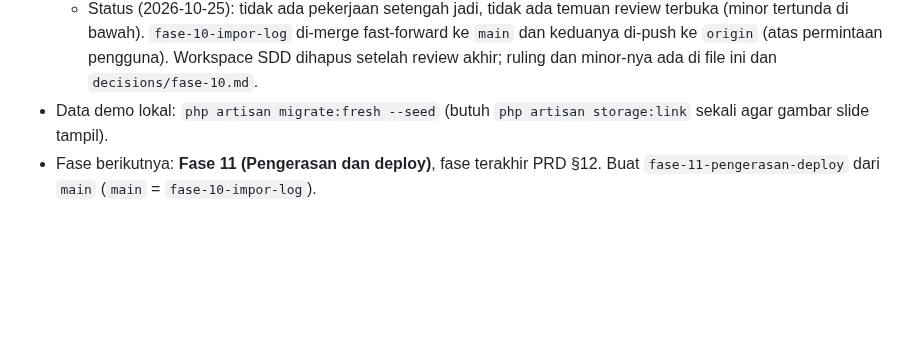
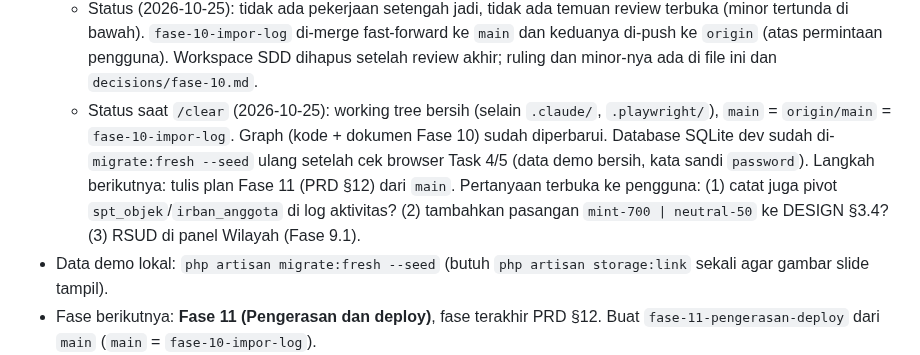
Before and after one commit to Kyzent-Dev/SIMON, a Markdown page: docs/plans/serah-terima.md, the part around the change. Rendered like a GitHub page; blank space fills up the shorter version.

Commit message:
Fase 10: serah terima sebelum clear
Co-Authored-By: Claude Opus 5.5 <noreply@anthropic.com>

```diff
--- a/docs/plans/serah-terima.md
+++ b/docs/plans/serah-terima.md
@@ -46,6 +46,7 @@ Baca file ini sebelum menulis plan fase berikutnya. Perbarui di akhir setiap fas
   - Review akhir: atur ulang kata sandi Admin selalu dicatat (`pengguna.kata_sandi`), impor hanya mencatat baris `created` SPT + ringkasan (anak di `withoutLogs`) dan `set_time_limit(300)`, `activitylog:clean` diganti `TolakBersihkanLog` (keluar 1), unggahan sementara Livewire dihapus setelah dibaca (Impor/PkptImpor/PegawaiImpor), Gate di `Impor::render()`.
   - Ruling Fase 10 (bisa diubah pengguna; biaya di `decisions/fase-10.md` bagian "Plan" dan ledger): pivot `spt_objek`/`irban_anggota` tidak dicatat (PRD §7.12 "setiap perubahan data penting" — **tanyakan pengguna**); tautan `mint-700` di hover baris `x-ui.table` (`neutral-50`) bukan pasangan §3.4 tetapi ±5,2:1 dan pola tabel bersama — **usulkan pengguna menambah pasangan itu ke DESIGN §3.4**; anak SPT impor (objek/personel/kendala) tidak punya baris log sendiri; simpan ulang draf SPT/tim mencatat hapus+buat untuk personel/anggota yang tidak berubah; kartu log detail SPT hanya Admin/Pimpinan.
   - Status (2026-10-25): tidak ada pekerjaan setengah jadi, tidak ada temuan review terbuka (minor tertunda di bawah). `fase-10-impor-log` di-merge fast-forward ke `main` dan keduanya di-push ke `origin` (atas permintaan pengguna). Workspace SDD dihapus setelah review akhir; ruling dan minor-nya ada di file ini dan `decisions/fase-10.md`.
+  - Status saat `/clear` (2026-10-25): working tree bersih (selain `.claude/`, `.playwright/`), `main` = `origin/main` = `fase-10-impor-log`. Graph (kode + dokumen Fase 10) sudah diperbarui. Database SQLite dev sudah di-`migrate:fresh --seed` ulang setelah cek browser Task 4/5 (data demo bersih, kata sandi `password`). Langkah berikutnya: tulis plan Fase 11 (PRD §12) dari `main`. Pertanyaan terbuka ke pengguna: (1) catat juga pivot `spt_objek`/`irban_anggota` di log aktivitas? (2) tambahkan pasangan `mint-700 | neutral-50` ke DESIGN §3.4? (3) RSUD di panel Wilayah (Fase 9.1).
 - Data demo lokal: `php artisan migrate:fresh --seed` (butuh `php artisan storage:link` sekali agar gambar slide tampil).
 - Fase berikutnya: **Fase 11 (Pengerasan dan deploy)**, fase terakhir PRD §12. Buat `fase-11-pengerasan-deploy` dari `main` (`main` = `fase-10-impor-log`).
 
```
